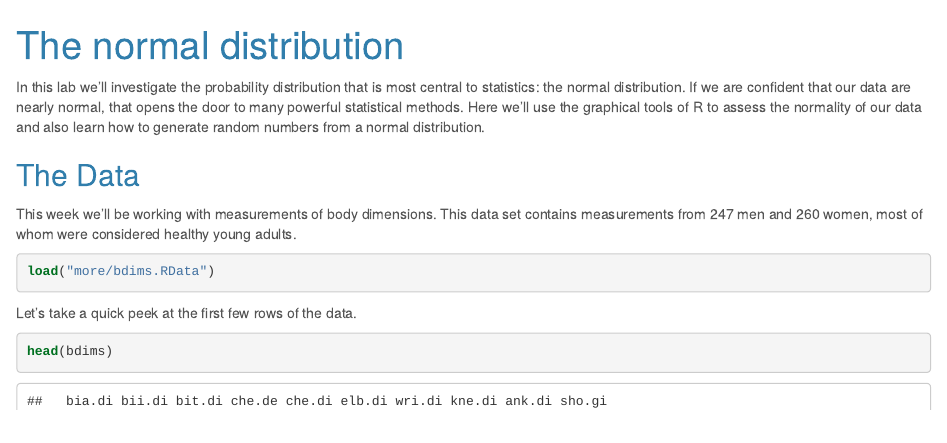
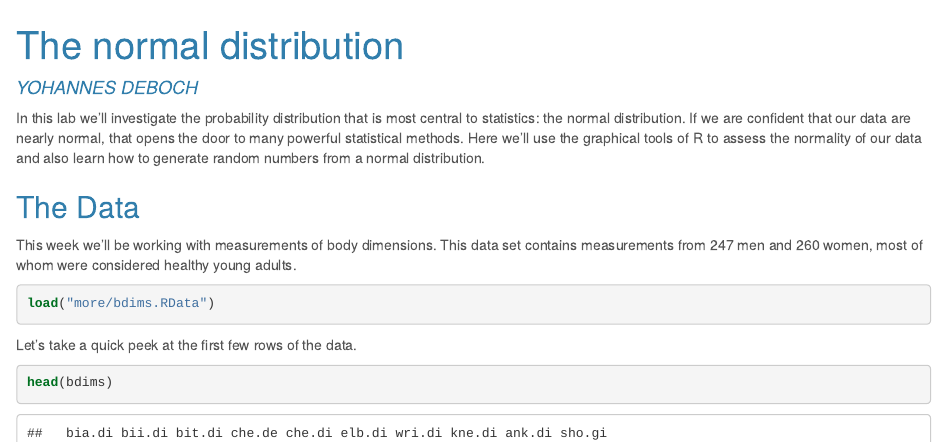
Before and after one commit to jonygeta/DATA606-WEEK-3-PROJECT-1-BY-YDEBOCH, an R Markdown document (normal_distribution.Rmd): the page in a window 1100 px wide, from its top. The pictures show the output file normal_distribution.html that the author committed with the source, opened offline.

Commit message:
Name added

```diff
--- a/normal_distribution.Rmd
+++ b/normal_distribution.Rmd
@@ -1,5 +1,6 @@
 ---
 title: "The normal distribution"
+author: "YOHANNES DEBOCH"
 output:
   html_document:
     theme: cerulean
```
Also changed, not shown: more/bdims.RData (added), normal_distribution.html, 1 other file.
